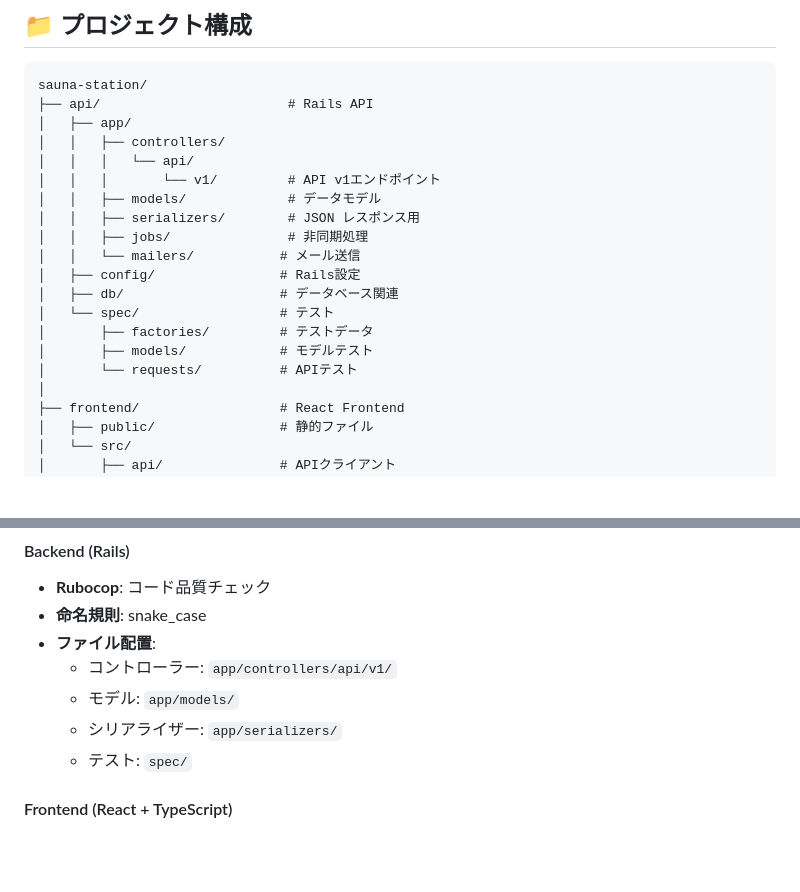
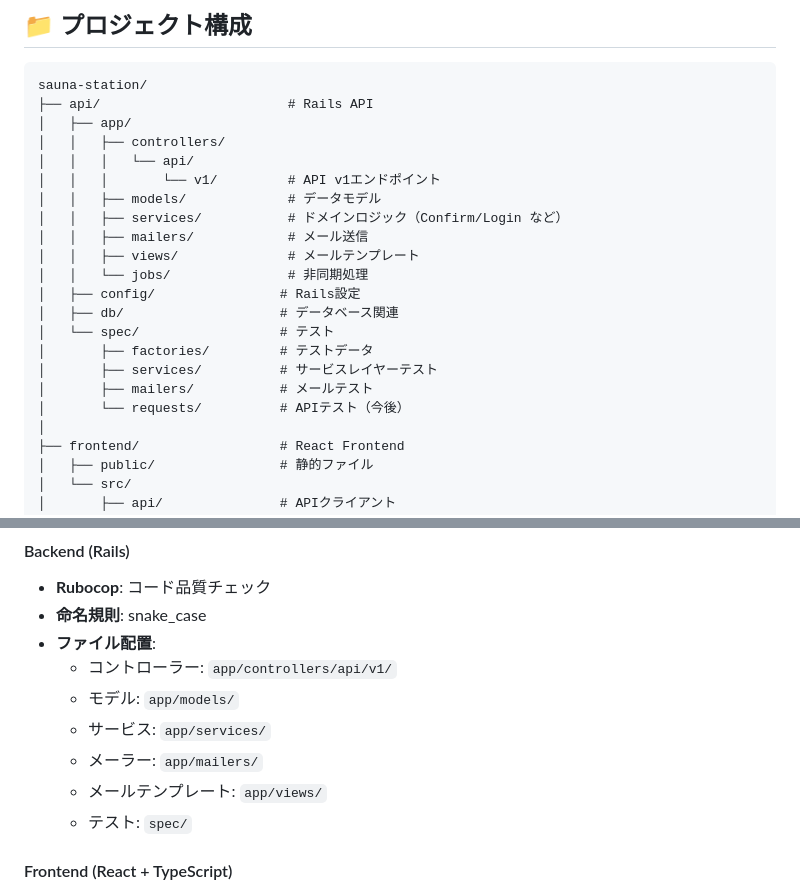
Before and after one commit to Kenty-725/sauna-station, a Markdown page: README.md, 2 parts joined by grey strips. GitHub-like rendering; blank space fills up the shorter version.

```diff
--- a/README.md
+++ b/README.md
@@ -44,15 +44,17 @@ sauna-station/
 │   │   │   └── api/
 │   │   │       └── v1/         # API v1エンドポイント
 │   │   ├── models/             # データモデル
-│   │   ├── serializers/        # JSON レスポンス用
-│   │   ├── jobs/               # 非同期処理
-│   │   └── mailers/           # メール送信
+│   │   ├── services/           # ドメインロジック（Confirm/Login など）
+│   │   ├── mailers/            # メール送信
+│   │   ├── views/              # メールテンプレート
+│   │   └── jobs/               # 非同期処理
 │   ├── config/                # Rails設定
 │   ├── db/                    # データベース関連
 │   └── spec/                  # テスト
 │       ├── factories/         # テストデータ
-│       ├── models/            # モデルテスト
-│       └── requests/          # APIテスト
+│       ├── services/          # サービスレイヤーテスト
+│       ├── mailers/           # メールテスト
+│       └── requests/          # APIテスト（今後）
 │
 ├── frontend/                  # React Frontend
 │   ├── public/                # 静的ファイル
@@ -190,7 +192,9 @@ body (optional)
 - **ファイル配置**:
   - コントローラー: `app/controllers/api/v1/`
   - モデル: `app/models/`
-  - シリアライザー: `app/serializers/`
+  - サービス: `app/services/`
+  - メーラー: `app/mailers/`
+  - メールテンプレート: `app/views/`
   - テスト: `spec/`
 
 #### Frontend (React + TypeScript)
```
Also changed, not shown: other parts of README.md (+48 -20 lines).
